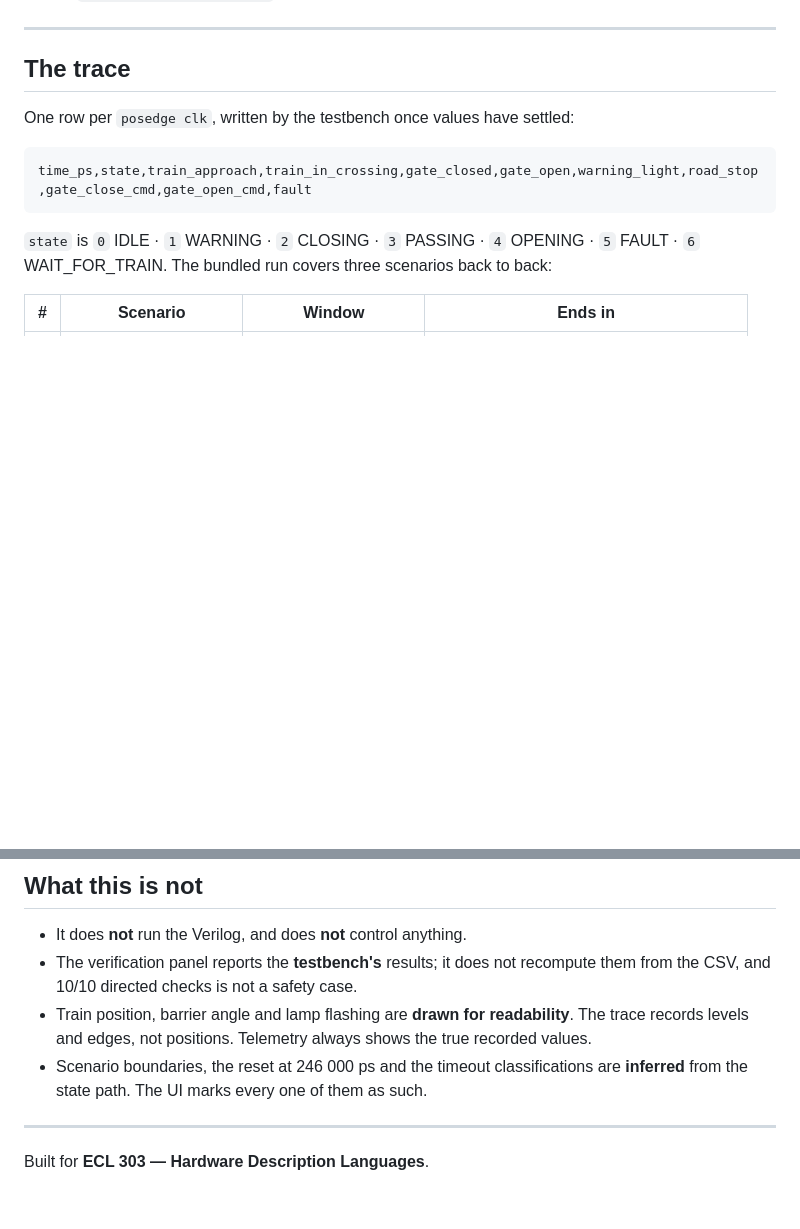
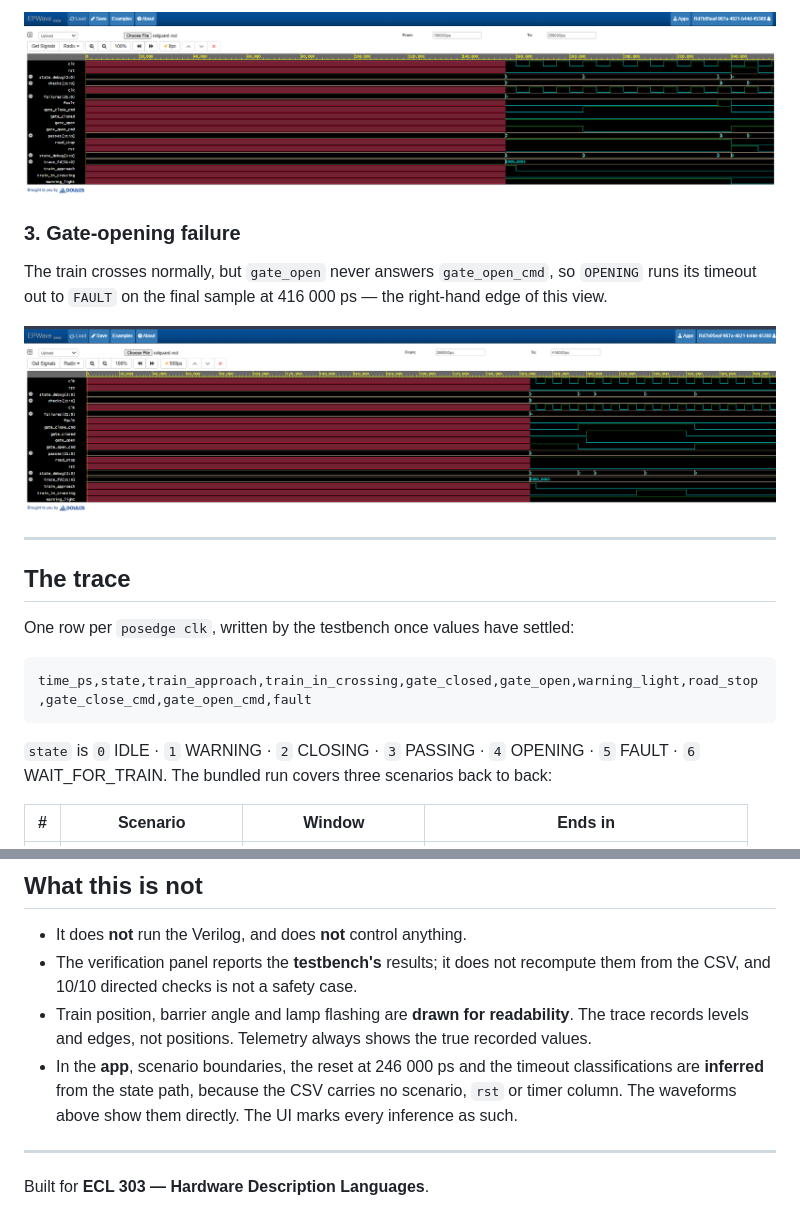
Before and after one commit to saad4228/railguard-rtl-simulator, a Markdown page: README.md, 2 parts joined by grey strips. Drawn GitHub-style; pictures changed too: docs/screenshots/06-wave-closing-fault.png (added), docs/screenshots/07-wave-opening-fault.png (added); blank space fills up the shorter version.

```diff
--- a/README.md
+++ b/README.md
@@ -96,3 +121,12 @@ transcript.
+![Gate-closing failure waveform](docs/screenshots/06-wave-closing-fault.png)
+
+### 3. Gate-opening failure
+
+The train crosses normally, but `gate_open` never answers `gate_open_cmd`, so
+`OPENING` runs its timeout out to `FAULT` on the final sample at 416 000 ps —
+the right-hand edge of this view.
+
+![Gate-opening failure waveform](docs/screenshots/07-wave-opening-fault.png)
 
 ---
 
@@ -166,8 +200,10 @@ was asserted and when, which feedback never came, and how long it waited.
 - Train position, barrier angle and lamp flashing are **drawn for readability**.
   The trace records levels and edges, not positions. Telemetry always shows the
   true recorded values.
-- Scenario boundaries, the reset at 246 000 ps and the timeout classifications
-  are **inferred** from the state path. The UI marks every one of them as such.
+- In the **app**, scenario boundaries, the reset at 246 000 ps and the timeout
+  classifications are **inferred** from the state path, because the CSV carries
+  no scenario, `rst` or timer column. The waveforms above show them directly.
+  The UI marks every inference as such.
 
 ---
 
```
Also changed, not shown: other parts of README.md (+29 -4 lines), docs/screenshots/04-eda-playground.png (added), docs/screenshots/05-wave-normal.png (added).
